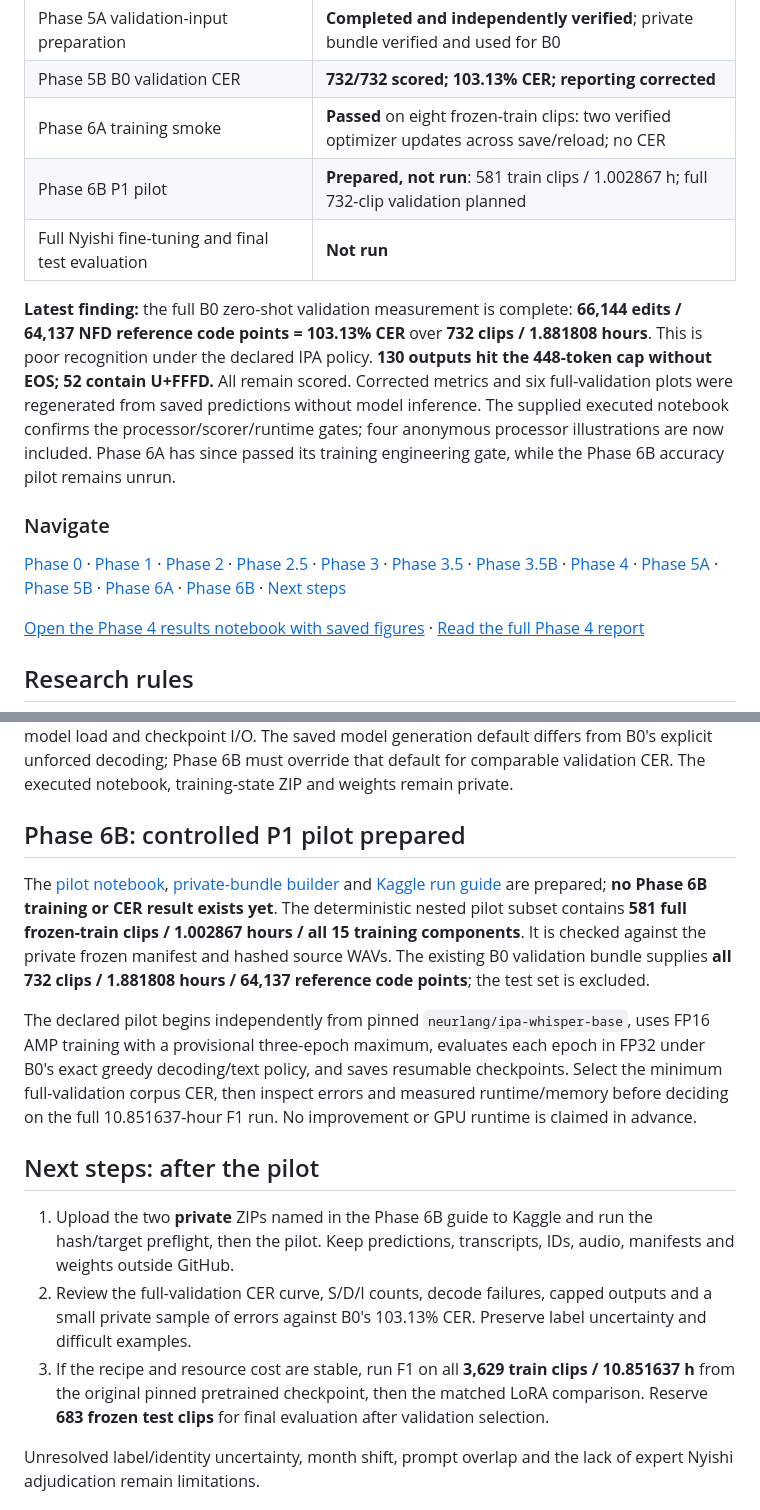
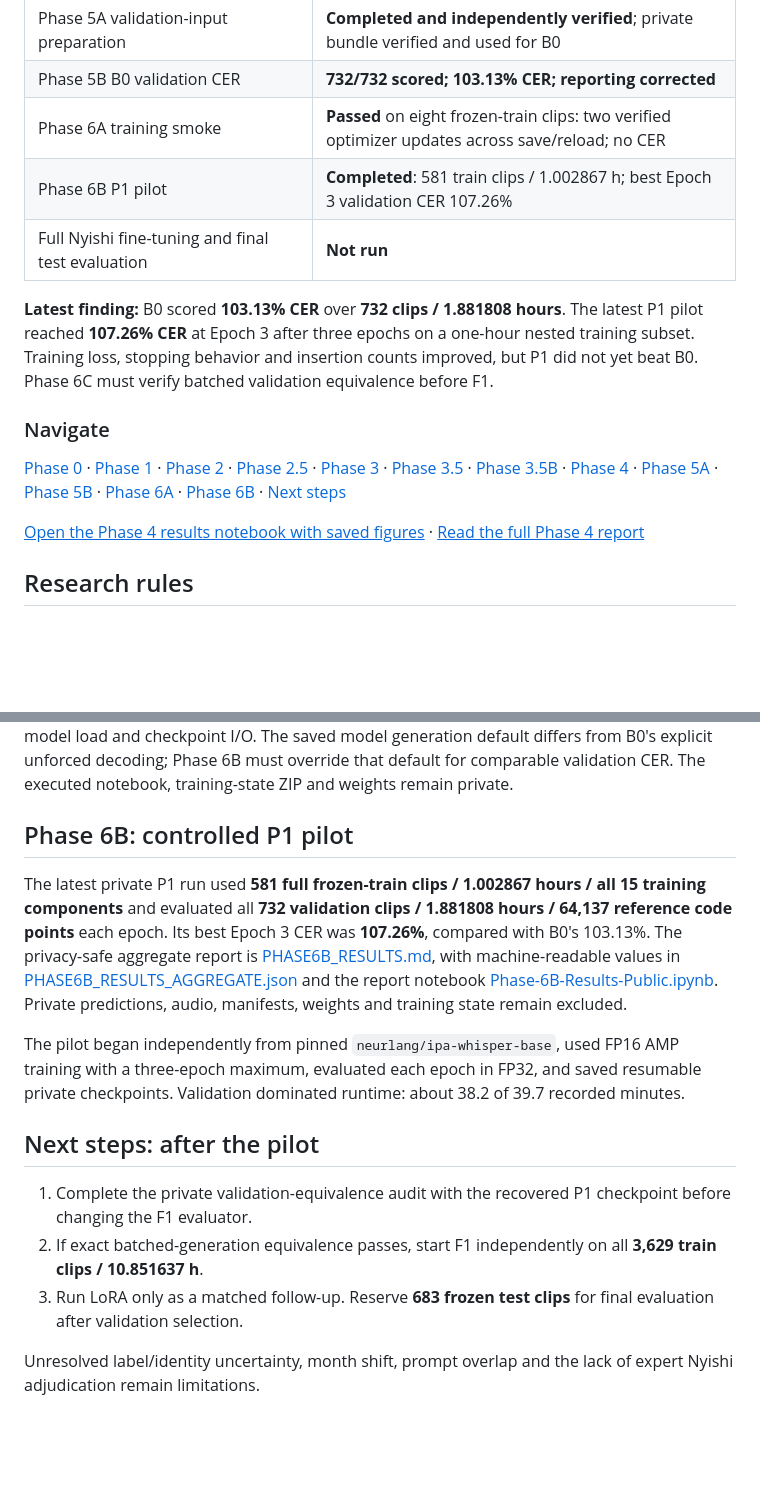
Before and after one commit to kanchanpotdar/BTP, a Markdown page: README.md, 2 parts joined by grey strips. GitHub-like rendering; blank space fills up the shorter version.

Commit message:
Publish Phase 6B aggregate results and report notebook

```diff
--- a/README.md
+++ b/README.md
@@ -15,10 +15,10 @@ This project builds a Nyishi speech-to-IPA baseline, then measures whether super
 | Phase 5A validation-input preparation | **Completed and independently verified**; private bundle verified and used for B0 |
 | Phase 5B B0 validation CER | **732/732 scored; 103.13% CER; reporting corrected** |
 | Phase 6A training smoke | **Passed** on eight frozen-train clips: two verified optimizer updates across save/reload; no CER |
-| Phase 6B P1 pilot | **Prepared, not run**: 581 train clips / 1.002867 h; full 732-clip validation planned |
+| Phase 6B P1 pilot | **Completed**: 581 train clips / 1.002867 h; best Epoch 3 validation CER 107.26% |
 | Full Nyishi fine-tuning and final test evaluation | **Not run** |
 
-**Latest finding:** the full B0 zero-shot validation measurement is complete: **66,144 edits / 64,137 NFD reference code points = 103.13% CER** over **732 clips / 1.881808 hours**. This is poor recognition under the declared IPA policy. **130 outputs hit the 448-token cap without EOS; 52 contain U+FFFD.** All remain scored. Corrected metrics and six full-validation plots were regenerated from saved predictions without model inference. The supplied executed notebook confirms the processor/scorer/runtime gates; four anonymous processor illustrations are now included. Phase 6A has since passed its training engineering gate, while the Phase 6B accuracy pilot remains unrun.
+**Latest finding:** B0 scored **103.13% CER** over **732 clips / 1.881808 hours**. The latest P1 pilot reached **107.26% CER** at Epoch 3 after three epochs on a one-hour nested training subset. Training loss, stopping behavior and insertion counts improved, but P1 did not yet beat B0. Phase 6C must verify batched validation equivalence before F1.
 
 ### Navigate
 
@@ -370,17 +370,17 @@ The [source notebook](notebooks/Phase-6A-Kaggle-Training-Smoke.ipynb) and [Kaggl
 
 The FP16 AMP forward/backward, finite gradients, actual weight changes and save/reload of optimizer, scheduler, scaler and RNG state passed. Both updates reused the same eight clips, so lower second-pass loss is **not evidence of generalization**. These timings exclude setup, model load and checkpoint I/O. The saved model generation default differs from B0's explicit unforced decoding; Phase 6B must override that default for comparable validation CER. The executed notebook, training-state ZIP and weights remain private.
 
-## Phase 6B: controlled P1 pilot prepared
+## Phase 6B: controlled P1 pilot
 
-The [pilot notebook](notebooks/Phase-6B-Kaggle-Pilot.ipynb), [private-bundle builder](scripts/prepare_phase6b_pilot.py) and [Kaggle run guide](docs/PHASE6B_KAGGLE_RUN.md) are prepared; **no Phase 6B training or CER result exists yet**. The deterministic nested pilot subset contains **581 full frozen-train clips / 1.002867 hours / all 15 training components**. It is checked against the private frozen manifest and hashed source WAVs. The existing B0 validation bundle supplies **all 732 clips / 1.881808 hours / 64,137 reference code points**; the test set is excluded.
+The latest private P1 run used **581 full frozen-train clips / 1.002867 hours / all 15 training components** and evaluated all **732 validation clips / 1.881808 hours / 64,137 reference code points** each epoch. Its best Epoch 3 CER was **107.26%**, compared with B0's 103.13%. The privacy-safe aggregate report is [PHASE6B_RESULTS.md](docs/PHASE6B_RESULTS.md), with machine-readable values in [PHASE6B_RESULTS_AGGREGATE.json](docs/PHASE6B_RESULTS_AGGREGATE.json) and the report notebook [Phase-6B-Results-Public.ipynb](notebooks/Phase-6B-Results-Public.ipynb). Private predictions, audio, manifests, weights and training state remain excluded.
 
-The declared pilot begins independently from pinned `neurlang/ipa-whisper-base`, uses FP16 AMP training with a provisional three-epoch maximum, evaluates each epoch in FP32 under B0's exact greedy decoding/text policy, and saves resumable checkpoints. Select the minimum full-validation corpus CER, then inspect errors and measured runtime/memory before deciding on the full 10.851637-hour F1 run. No improvement or GPU runtime is claimed in advance.
+The pilot began independently from pinned `neurlang/ipa-whisper-base`, used FP16 AMP training with a three-epoch maximum, evaluated each epoch in FP32, and saved resumable private checkpoints. Validation dominated runtime: about 38.2 of 39.7 recorded minutes.
 
 ## Next steps: after the pilot
 
-1. Upload the two **private** ZIPs named in the Phase 6B guide to Kaggle and run the hash/target preflight, then the pilot. Keep predictions, transcripts, IDs, audio, manifests and weights outside GitHub.
-2. Review the full-validation CER curve, S/D/I counts, decode failures, capped outputs and a small private sample of errors against B0's 103.13% CER. Preserve label uncertainty and difficult examples.
-3. If the recipe and resource cost are stable, run F1 on all **3,629 train clips / 10.851637 h** from the original pinned pretrained checkpoint, then the matched LoRA comparison. Reserve **683 frozen test clips** for final evaluation after validation selection.
+1. Complete the private validation-equivalence audit with the recovered P1 checkpoint before changing the F1 evaluator.
+2. If exact batched-generation equivalence passes, start F1 independently on all **3,629 train clips / 10.851637 h**.
+3. Run LoRA only as a matched follow-up. Reserve **683 frozen test clips** for final evaluation after validation selection.
 
 Unresolved label/identity uncertainty, month shift, prompt overlap and the lack of expert Nyishi adjudication remain limitations.
 
```
Also changed, not shown: other parts of README.md (+1 -1 lines), SPRINT_PLAN.md (+3 -2 lines), docs/NEXT_STEPS.md (+9 -8 lines), docs/PHASE6B_RESULTS.md (added, +25 -0 lines), assets/phase6b/phase6b_best_cer_by_duration.png (added), assets/phase6b/phase6b_learning_and_validation.png (added), 2 other files.
